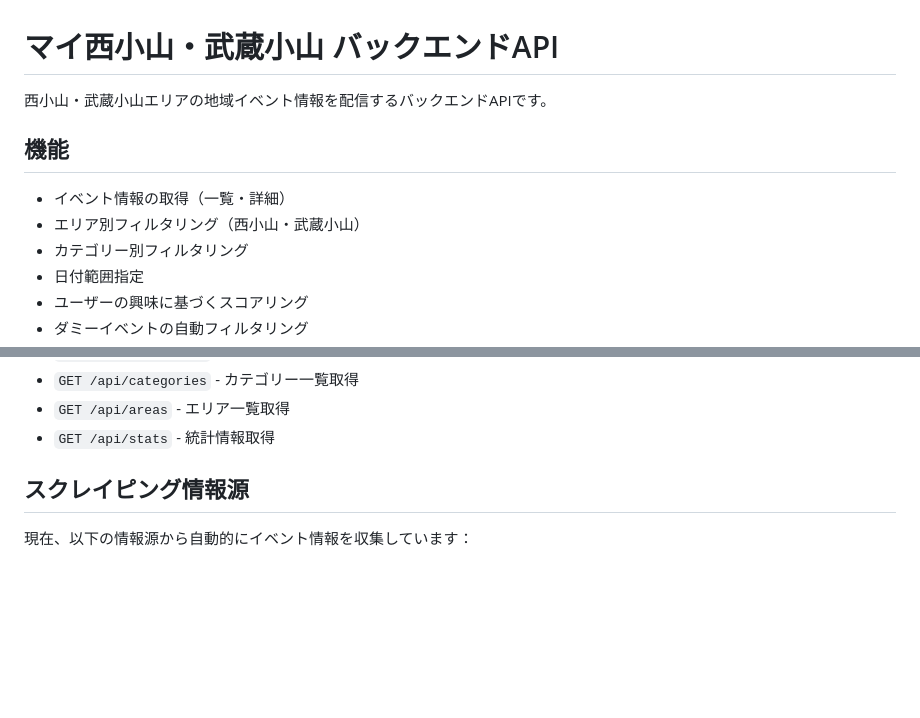
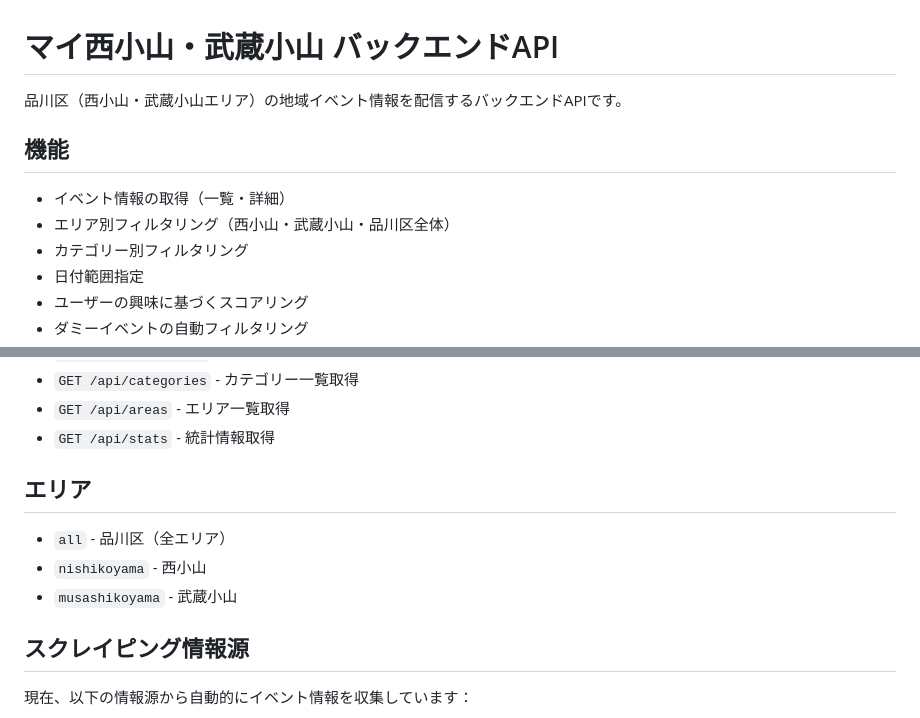
Before and after one commit to w-udagawa/my-nishikoyama-backend, a Markdown page: README.md, 2 parts joined by grey strips. Rendered like a GitHub page; blank space fills up the shorter version.

Commit message:
Update README.md to reflect area display change (all areas = Shinagawa-ku)

```diff
--- a/README.md
+++ b/README.md
@@ -1,11 +1,11 @@
 # マイ西小山・武蔵小山 バックエンドAPI
 
-西小山・武蔵小山エリアの地域イベント情報を配信するバックエンドAPIです。
+品川区（西小山・武蔵小山エリア）の地域イベント情報を配信するバックエンドAPIです。
 
 ## 機能
 
 - イベント情報の取得（一覧・詳細）
-- エリア別フィルタリング（西小山・武蔵小山）
+- エリア別フィルタリング（西小山・武蔵小山・品川区全体）
 - カテゴリー別フィルタリング
 - 日付範囲指定
 - ユーザーの興味に基づくスコアリング
@@ -34,6 +34,12 @@
 - `GET /api/categories` - カテゴリー一覧取得
 - `GET /api/areas` - エリア一覧取得
 - `GET /api/stats` - 統計情報取得
+
+## エリア
+
+- `all` - 品川区（全エリア）
+- `nishikoyama` - 西小山
+- `musashikoyama` - 武蔵小山
 
 ## スクレイピング情報源
 
```
